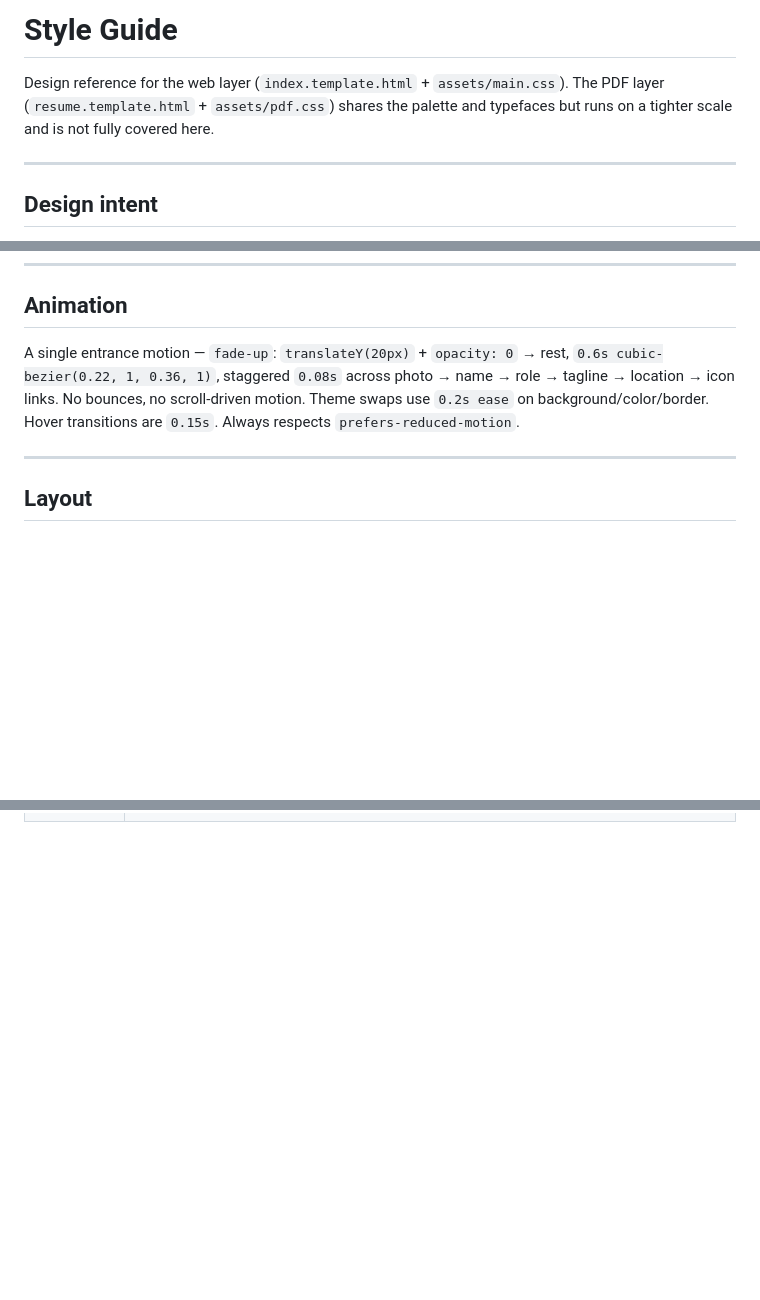
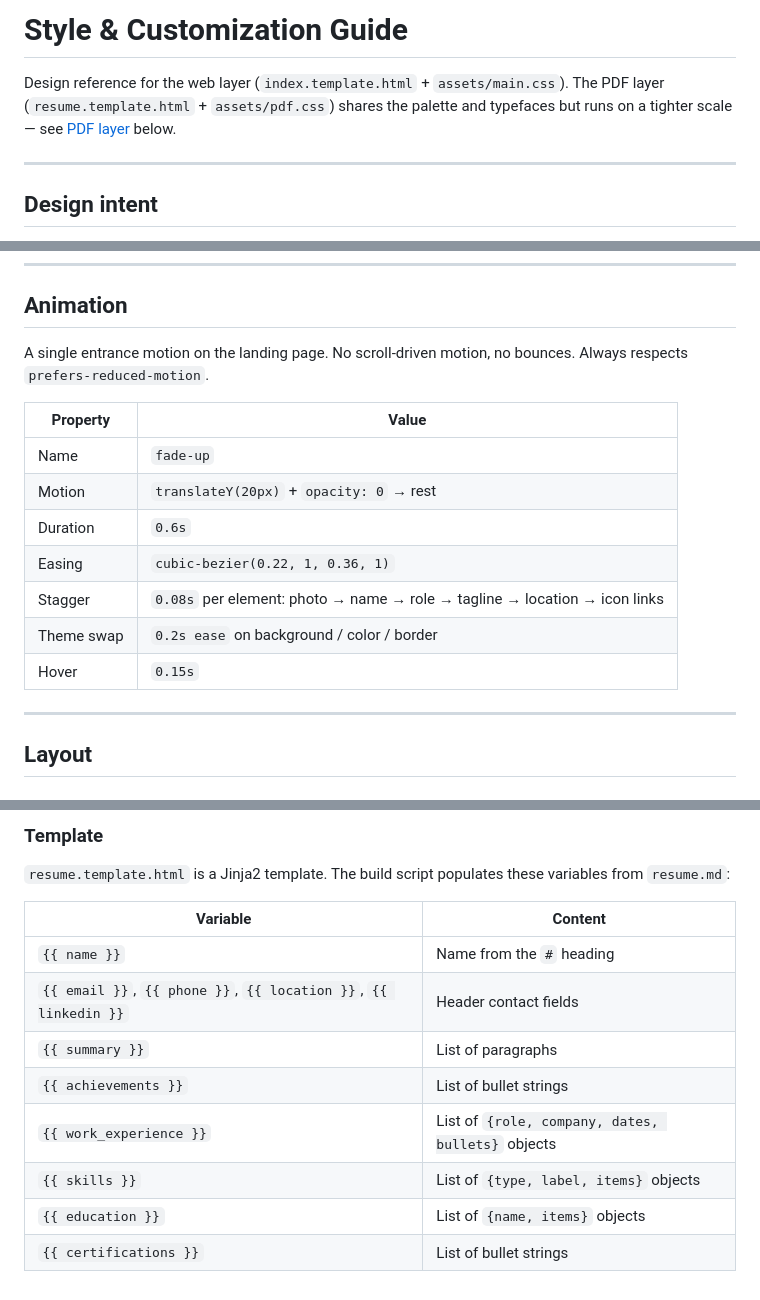
Before and after one commit to tomirish/tom.irish, a Markdown page: docs/CUSTOMIZING.md, 3 parts joined by grey strips. Rendered like a GitHub page; blank space fills up the shorter version.

```diff
--- a/docs/CUSTOMIZING.md
+++ b/docs/CUSTOMIZING.md
@@ -1,7 +1,7 @@
-# Style Guide
+# Style & Customization Guide
 
 Design reference for the web layer (`index.template.html` + `assets/main.css`).
-The PDF layer (`resume.template.html` + `assets/pdf.css`) shares the palette and typefaces but runs on a tighter scale and is not fully covered here.
+The PDF layer (`resume.template.html` + `assets/pdf.css`) shares the palette and typefaces but runs on a tighter scale — see [PDF layer](#pdf-layer) below.
 
 ---
 
@@ -129,7 +129,17 @@ No inner shadows, no colored glows, no drop shadows on content surfaces.
 
 ## Animation
 
-A single entrance motion — `fade-up`: `translateY(20px)` + `opacity: 0` → rest, `0.6s cubic-bezier(0.22, 1, 0.36, 1)`, staggered `0.08s` across photo → name → role → tagline → location → icon links. No bounces, no scroll-driven motion. Theme swaps use `0.2s ease` on background/color/border. Hover transitions are `0.15s`. Always respects `prefers-reduced-motion`.
+A single entrance motion on the landing page. No scroll-driven motion, no bounces. Always respects `prefers-reduced-motion`.
+
+| Property | Value |
+|---|---|
+| Name | `fade-up` |
+| Motion | `translateY(20px)` + `opacity: 0` → rest |
+| Duration | `0.6s` |
+| Easing | `cubic-bezier(0.22, 1, 0.36, 1)` |
+| Stagger | `0.08s` per element: photo → name → role → tagline → location → icon links |
+| Theme swap | `0.2s ease` on background / color / border |
+| Hover | `0.15s` |
 
 ---
 
@@ -219,0 +294,14 @@ If adding a new brand icon, [Simple Icons](https://simpleicons.org/) matches the
+### Template
+
+`resume.template.html` is a Jinja2 template. The build script populates these variables from `resume.md`:
+
+| Variable | Content |
+|---|---|
+| `{{ name }}` | Name from the `#` heading |
+| `{{ email }}`, `{{ phone }}`, `{{ location }}`, `{{ linkedin }}` | Header contact fields |
+| `{{ summary }}` | List of paragraphs |
+| `{{ achievements }}` | List of bullet strings |
+| `{{ work_experience }}` | List of `{role, company, dates, bullets}` objects |
+| `{{ skills }}` | List of `{type, label, items}` objects |
+| `{{ education }}` | List of `{name, items}` objects |
+| `{{ certifications }}` | List of bullet strings |
```
Also changed, not shown: other parts of docs/CUSTOMIZING.md (+64 -0 lines), docs/EDITING.md (+10 -6 lines).
